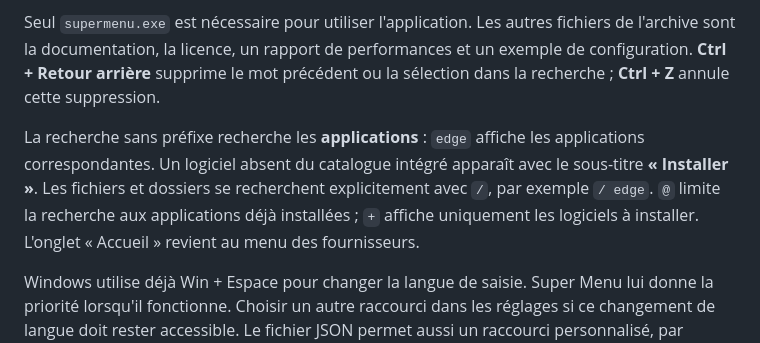
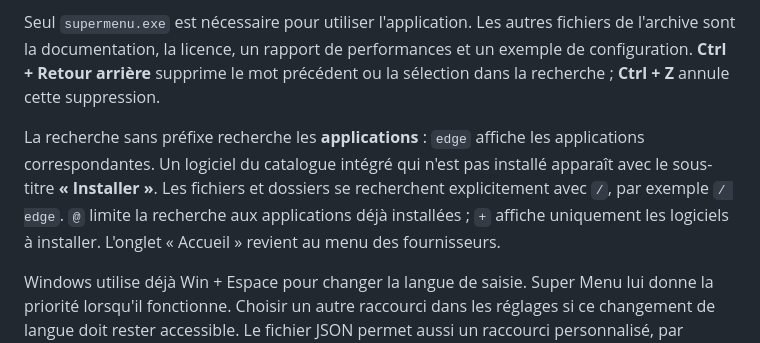
Before and after one commit to roukmoute/SuperMenu, a Markdown page: README.md, the part around the change. GitHub-like rendering.

Commit message:
Clarify that installation offers cover the integrated software catalog

```diff
--- a/README.md
+++ b/README.md
@@ -16,7 +16,7 @@ Télécharger l'archive depuis les [releases](https://github.com/roukmoute/Super
 
 Seul `supermenu.exe` est nécessaire pour utiliser l'application. Les autres fichiers de l'archive sont la documentation, la licence, un rapport de performances et un exemple de configuration. **Ctrl + Retour arrière** supprime le mot précédent ou la sélection dans la recherche ; **Ctrl + Z** annule cette suppression.
 
-La recherche sans préfixe recherche les **applications** : `edge` affiche les applications correspondantes. Un logiciel absent du catalogue intégré apparaît avec le sous-titre **« Installer »**. Les fichiers et dossiers se recherchent explicitement avec `/`, par exemple `/ edge`. `@` limite la recherche aux applications déjà installées ; `+` affiche uniquement les logiciels à installer. L'onglet « Accueil » revient au menu des fournisseurs.
+La recherche sans préfixe recherche les **applications** : `edge` affiche les applications correspondantes. Un logiciel du catalogue intégré qui n'est pas installé apparaît avec le sous-titre **« Installer »**. Les fichiers et dossiers se recherchent explicitement avec `/`, par exemple `/ edge`. `@` limite la recherche aux applications déjà installées ; `+` affiche uniquement les logiciels à installer. L'onglet « Accueil » revient au menu des fournisseurs.
 
 Windows utilise déjà Win + Espace pour changer la langue de saisie. Super Menu lui donne la priorité lorsqu'il fonctionne. Choisir un autre raccourci dans les réglages si ce changement de langue doit rester accessible. Le fichier JSON permet aussi un raccourci personnalisé, par exemple `Ctrl+Alt+Space`.
 
```
